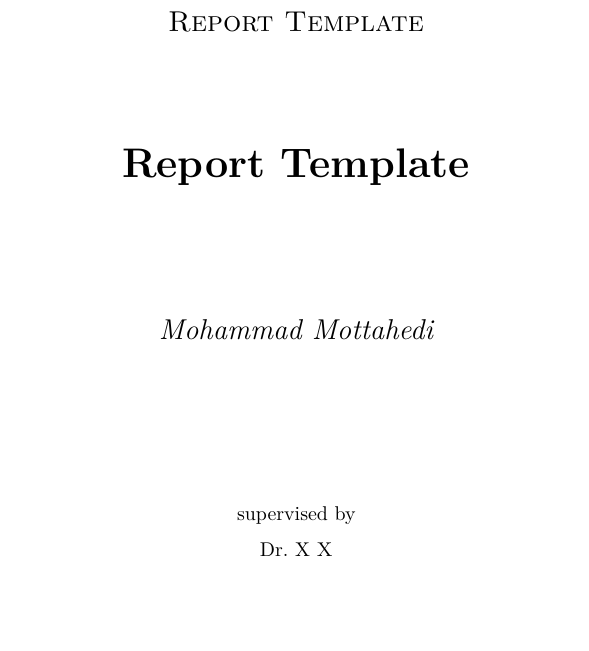
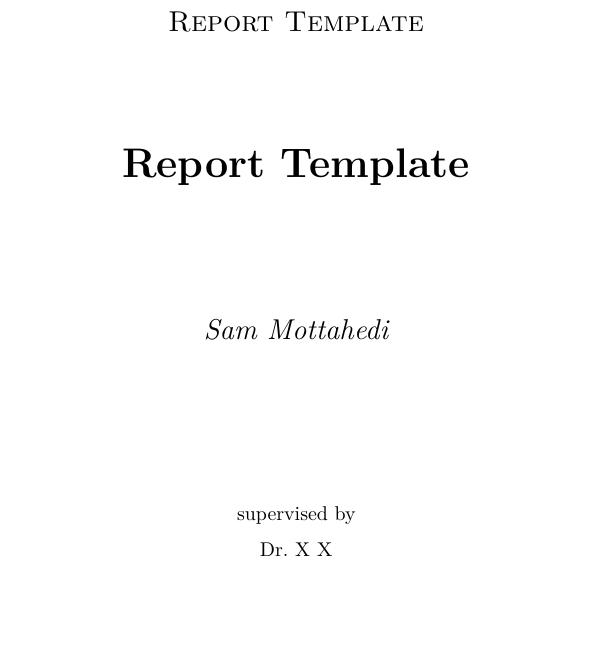
Before and after one commit to mmottahedi/report_temp, a LaTeX document (report_temp.tex): part of page 1 of 4, cut so that both start at the same text. Compiled offline with pdfLaTeX.

Commit message:
name changed to Sam

```diff
--- a/report_temp.tex
+++ b/report_temp.tex
@@ -96,7 +96,7 @@
 	\vspace{1.5cm}
 	{\huge\bfseries Report Template\par}
 	\vspace{2cm}
-	{\Large\itshape Mohammad Mottahedi\par}
+	{\Large\itshape Sam Mottahedi\par}
 	\vfill
 	supervised by\par
 	Dr.~X \textsc{X}
```
